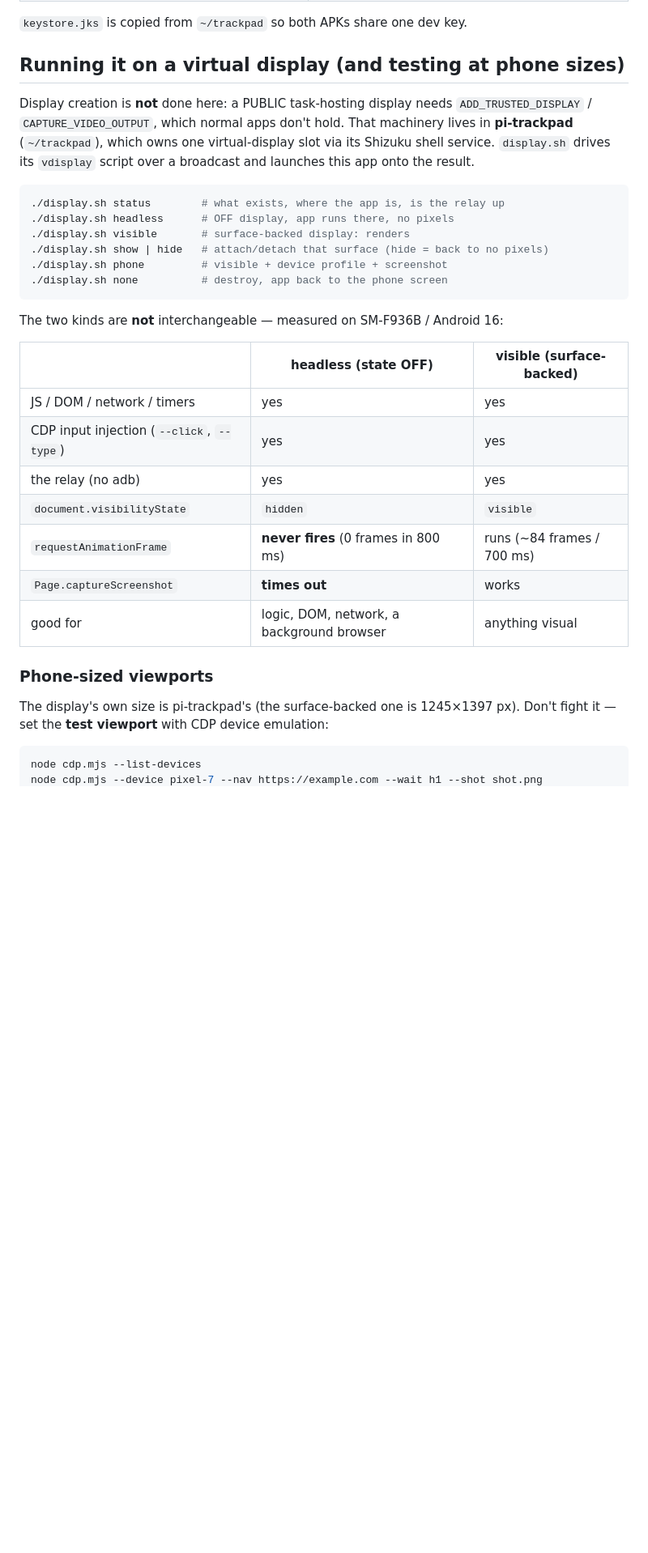
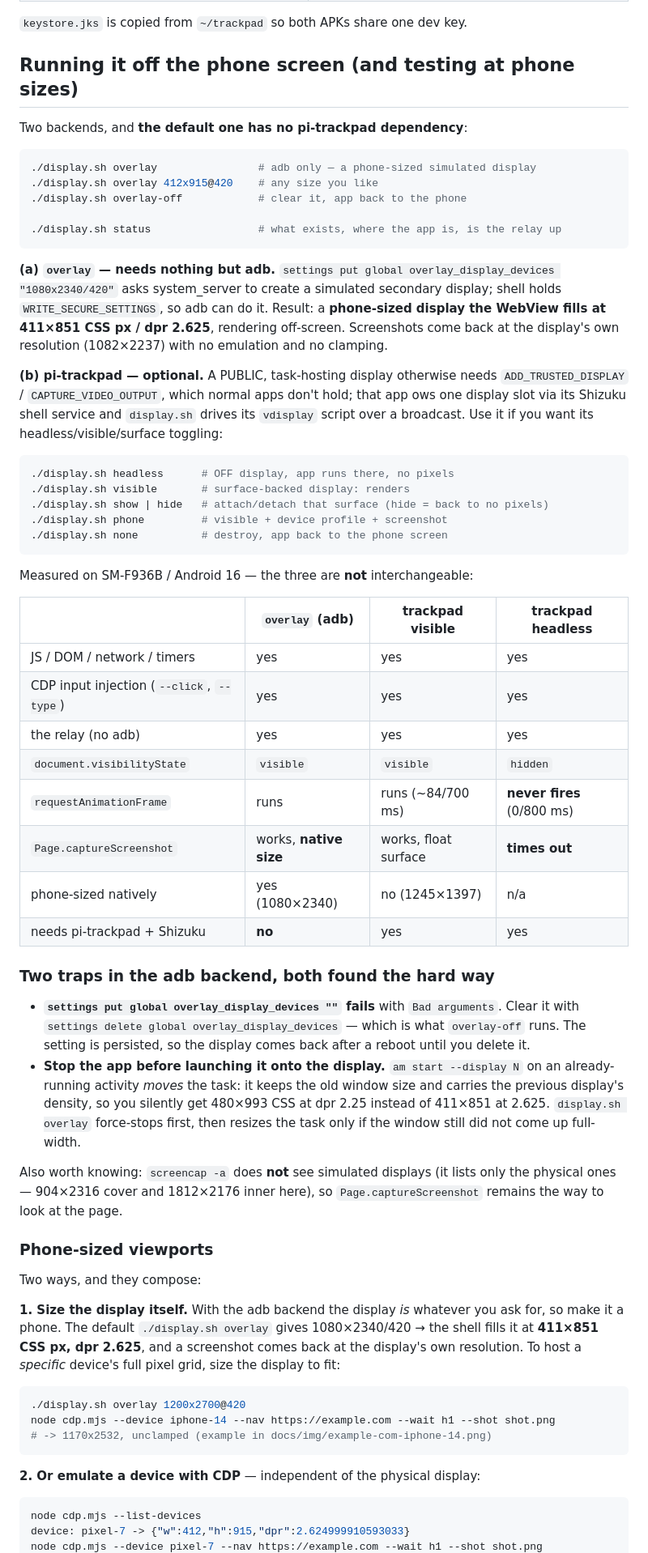
Before and after one commit to copongcopong/android-webview-cdp, a Markdown page: README.md, the part around the change printed below. Shown: that part at 81% size. Drawn GitHub-style; blank space fills up the shorter version.

````diff
--- a/README.md
+++ b/README.md
@@ -186,16 +186,32 @@ so a single invocation can perform a whole sequence. `DEBUG=1` streams CDP event
 
 `keystore.jks` is copied from `~/trackpad` so both APKs share one dev key.
 
-## Running it on a virtual display (and testing at phone sizes)
+## Running it off the phone screen (and testing at phone sizes)
 
-Display creation is **not** done here: a PUBLIC task-hosting display needs
-`ADD_TRUSTED_DISPLAY` / `CAPTURE_VIDEO_OUTPUT`, which normal apps don't hold. That
-machinery lives in **pi-trackpad** (`~/trackpad`), which owns one virtual-display slot
-via its Shizuku shell service. `display.sh` drives its `vdisplay` script over a
-broadcast and launches this app onto the result.
+Two backends, and **the default one has no pi-trackpad dependency**:
 
 ```bash
-./display.sh status        # what exists, where the app is, is the relay up
+./display.sh overlay                # adb only — a phone-sized simulated display
+./display.sh overlay 412x915@420    # any size you like
+./display.sh overlay-off            # clear it, app back to the phone
+
+./display.sh status                 # what exists, where the app is, is the relay up
+```
+
+**(a) `overlay` — needs nothing but adb.** `settings put global
+overlay_display_devices "1080x2340/420"` asks system_server to create a simulated
+secondary display; shell holds `WRITE_SECURE_SETTINGS`, so adb can do it. Result: a
+**phone-sized display the WebView fills at 411×851 CSS px / dpr 2.625**, rendering
+off-screen. Screenshots come back at the display's own resolution (1082×2237) with no
+emulation and no clamping.
+
+**(b) pi-trackpad — optional.** A PUBLIC, task-hosting display otherwise needs
+`ADD_TRUSTED_DISPLAY` / `CAPTURE_VIDEO_OUTPUT`, which normal apps don't hold; that app
+ows one display slot via its Shizuku shell service and `display.sh` drives its
+`vdisplay` script over a broadcast. Use it if you want its headless/visible/surface
+toggling:
+
+```bash
 ./display.sh headless      # OFF display, app runs there, no pixels
 ./display.sh visible       # surface-backed display: renders
 ./display.sh show | hide   # attach/detach that surface (hide = back to no pixels)
@@ -203,23 +219,53 @@ broadcast and launches this app onto the result.
 ./display.sh none          # destroy, app back to the phone screen
 ```
 
-The two kinds are **not** interchangeable — measured on SM-F936B / Android 16:
+Measured on SM-F936B / Android 16 — the three are **not** interchangeable:
 
-| | headless (state OFF) | visible (surface-backed) |
-|---|---|---|
-| JS / DOM / network / timers | yes | yes |
-| CDP input injection (`--click`, `--type`) | yes | yes |
-| the relay (no adb) | yes | yes |
-| `document.visibilityState` | `hidden` | `visible` |
-| `requestAnimationFrame` | **never fires** (0 frames in 800 ms) | runs (~84 frames / 700 ms) |
-| `Page.captureScreenshot` | **times out** | works |
-| good for | logic, DOM, network, a background browser | anything visual |
+| | `overlay` (adb) | trackpad visible | trackpad headless |
+|---|---|---|---|
+| JS / DOM / network / timers | yes | yes | yes |
+| CDP input injection (`--click`, `--type`) | yes | yes | yes |
+| the relay (no adb) | yes | yes | yes |
+| `document.visibilityState` | `visible` | `visible` | `hidden` |
+| `requestAnimationFrame` | runs | runs (~84/700 ms) | **never fires** (0/800 ms) |
+| `Page.captureScreenshot` | works, **native size** | works, float surface | **times out** |
+| phone-sized natively | yes (1080×2340) | no (1245×1397) | n/a |
+| needs pi-trackpad + Shizuku | **no** | yes | yes |
+
+### Two traps in the adb backend, both found the hard way
+
+- **`settings put global overlay_display_devices ""` fails** with `Bad arguments`.
+  Clear it with `settings delete global overlay_display_devices` — which is what
+  `overlay-off` runs. The setting is persisted, so the display comes back after a reboot
+  until you delete it.
+- **Stop the app before launching it onto the display.** `am start --display N` on an
+  already-running activity *moves* the task: it keeps the old window size and carries the
+  previous display's density, so you silently get 480×993 CSS at dpr 2.25 instead of
+  411×851 at 2.625. `display.sh overlay` force-stops first, then resizes the task only if
+  the window still did not come up full-width.
+
+Also worth knowing: `screencap -a` does **not** see simulated displays (it lists only the
+physical ones — 904×2316 cover and 1812×2176 inner here), so `Page.captureScreenshot`
+remains the way to look at the page.
 
 ### Phone-sized viewports
 
-The display's own size is pi-trackpad's (the surface-backed one is 1245×1397 px).
-Don't fight it — set the **test viewport** with CDP device emulation:
+Two ways, and they compose:
+
+**1. Size the display itself.** With the adb backend the display *is* whatever you ask for,
+so make it a phone. The default `./display.sh overlay` gives 1080×2340/420 → the shell fills
+it at **411×851 CSS px, dpr 2.625**, and a screenshot comes back at the display's own
+resolution. To host a *specific* device's full pixel grid, size the display to fit:
+
+```bash
+./display.sh overlay 1200x2700@420
+node cdp.mjs --device iphone-14 --nav https://example.com --wait h1 --shot shot.png
+# -> 1170x2532, unclamped (example in docs/img/example-com-iphone-14.png)
+```
+
+**2. Or emulate a device with CDP** — independent of the physical display:
 
 ```bash
 node cdp.mjs --list-devices
+device: pixel-7 -> {"w":412,"h":915,"dpr":2.624999910593033}
 node cdp.mjs --device pixel-7 --nav https://example.com --wait h1 --shot shot.png
````
Also changed, not shown: other parts of README.md (+39 -37 lines), AGENTS.md (+39 -14 lines), docs/img/example-com-iphone-14.png, docs/img/native-phone-display.png (added), 2 other files.
